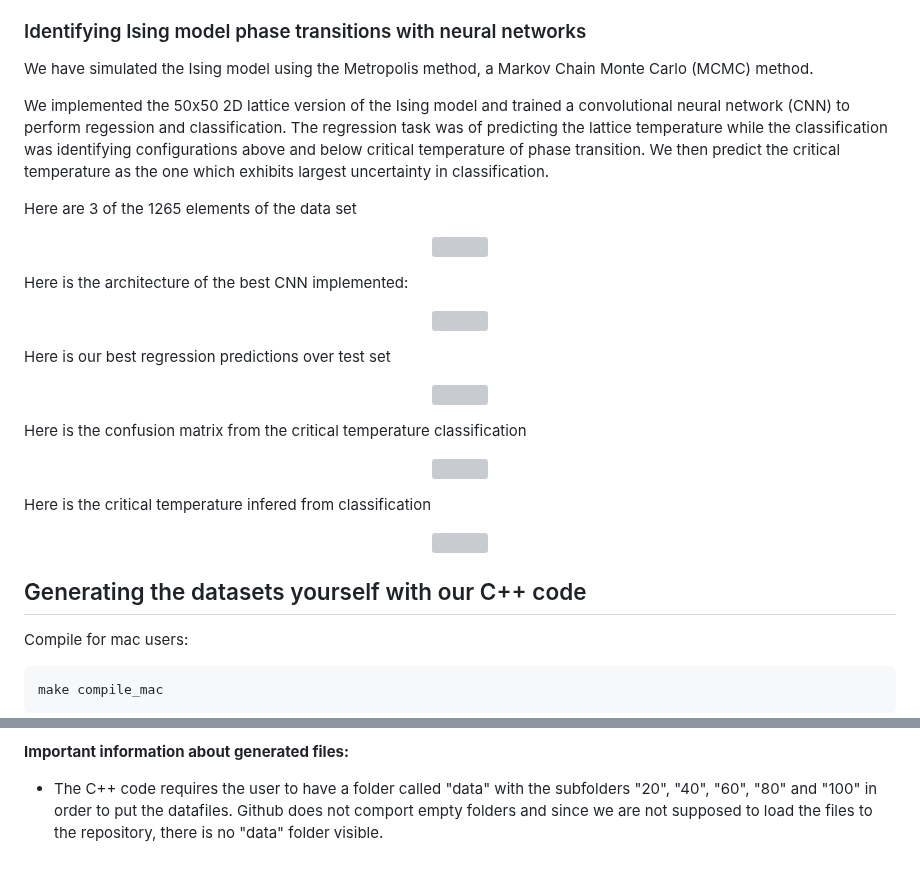
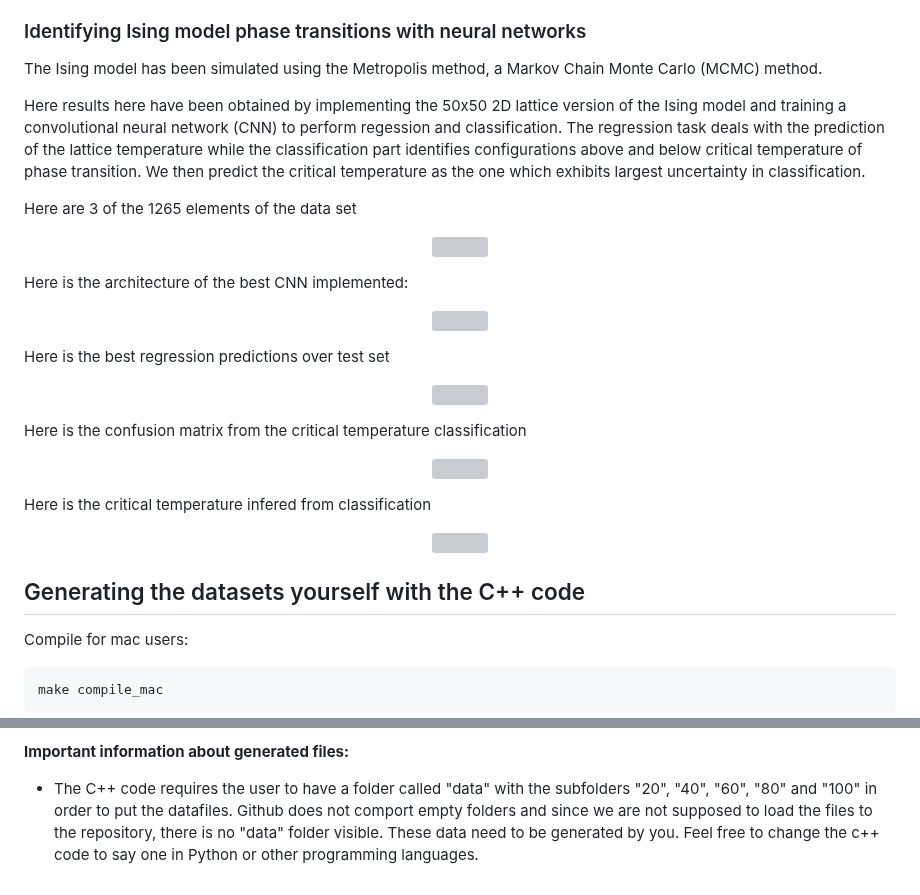
Before and after one commit to CompPhysics/CecamMay2025, a Markdown page: README.md, 2 parts joined by grey strips. Rendered like a GitHub page; grey boxes are pictures that could not be loaded.

````diff
--- a/README.md
+++ b/README.md
@@ -108,12 +108,12 @@ Summary: VAEs, like PCA, perform unsupervised feature extraction, but with non-l
 
 ### Identifying Ising model phase transitions with neural networks
 
-We have simulated the Ising model using the Metropolis method, a Markov Chain Monte Carlo (MCMC) method.
+The Ising model has been simulated using the Metropolis method, a Markov Chain Monte Carlo (MCMC) method.
 
-We implemented the 50x50 2D lattice version of the Ising model and
-trained a convolutional neural network (CNN) to perform regession and
-classification.  The regression task was of predicting the lattice
-temperature while the classification was identifying configurations
+Here results here have been obtained by  implementing the 50x50 2D lattice version of the Ising model and
+training a convolutional neural network (CNN) to perform regession and
+classification.  The regression task deals with the  prediction of  the lattice
+temperature while the classification part  identifies configurations
 above and below critical temperature of phase transition. We then
 predict the critical temperature as the one which exhibits largest
 uncertainty in classification.
@@ -130,5 +130,5 @@ Here is the architecture of the best CNN implemented:
 
 
-Here is our best regression predictions over test set
+Here is the best regression predictions over test set
 
 <p align="center">
@@ -151,7 +151,7 @@ Here is the critical temperature infered from classification
 <p align="center">
 
 
-## Generating the datasets yourself with our C++ code
+## Generating the datasets yourself with the C++ code
 Compile for mac users:
 ```
 make compile_mac
@@ -186,4 +186,4 @@ Understanding possible output parameters:
 
 
  **Important information about generated files:**
-  - The C++ code requires the user to have a folder called "data" with the subfolders "20", "40", "60", "80" and "100" in order to put the datafiles. Github does not comport empty folders and since we are not supposed to load the files to the repository, there is no "data" folder visible.
+  - The C++ code requires the user to have a folder called "data" with the subfolders "20", "40", "60", "80" and "100" in order to put the datafiles. Github does not comport empty folders and since we are not supposed to load the files to the repository, there is no "data" folder visible.  These data need to be generated by you. Feel free to change the c++ code to say one in Python or other programming languages.
````
Also changed, not shown: other parts of README.md (+4 -4 lines).
